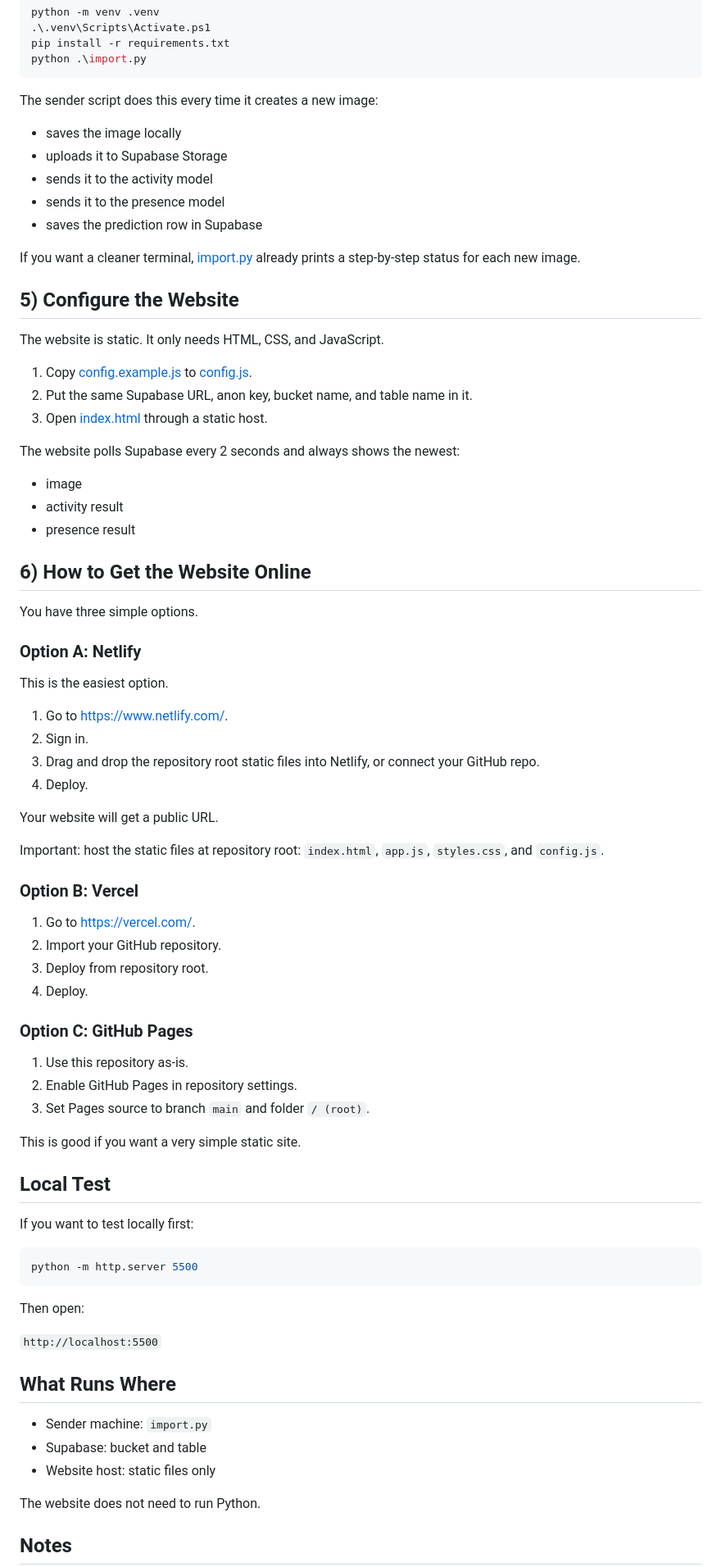
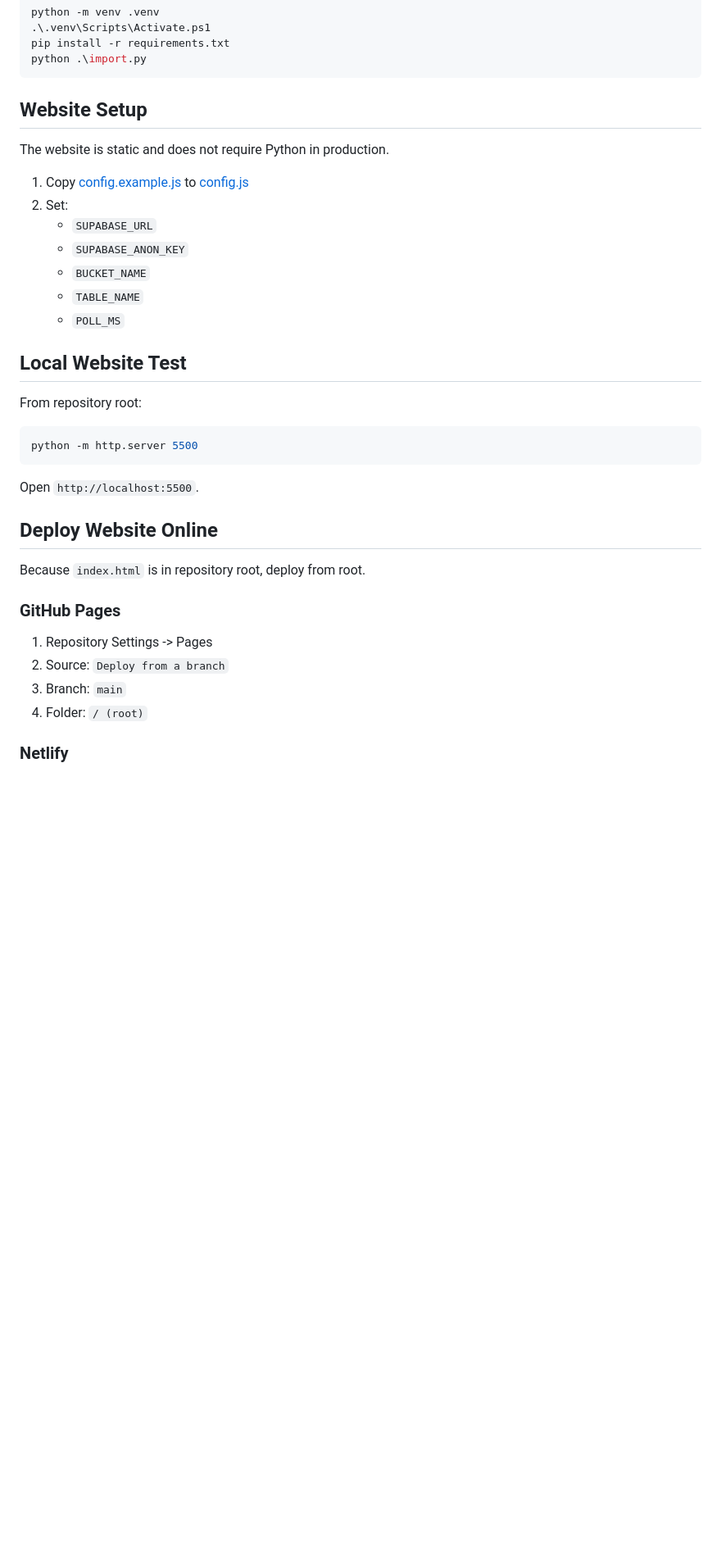
Before and after one commit to Shanmuk4622/ECS-2-API-TEST, a Markdown page: README.md, the part around one of its changes. Shown at 82% size. Rendered like a GitHub page; blank space fills up the shorter version.

````diff
--- a/README.md
+++ b/README.md
@@ -86,79 +90,38 @@ pip install -r requirements.txt
 python .\import.py
 ```
 
-The sender script does this every time it creates a new image:
-- saves the image locally
-- uploads it to Supabase Storage
-- sends it to the activity model
-- sends it to the presence model
-- saves the prediction row in Supabase
+## Website Setup
 
-If you want a cleaner terminal, [import.py](import.py) already prints a step-by-step status for each new image.
+The website is static and does not require Python in production.
 
-## 5) Configure the Website
+1. Copy [config.example.js](config.example.js) to [config.js](config.js)
+2. Set:
+	- `SUPABASE_URL`
+	- `SUPABASE_ANON_KEY`
+	- `BUCKET_NAME`
+	- `TABLE_NAME`
+	- `POLL_MS`
 
-The website is static. It only needs HTML, CSS, and JavaScript.
+## Local Website Test
 
-1. Copy [config.example.js](config.example.js) to [config.js](config.js).
-2. Put the same Supabase URL, anon key, bucket name, and table name in it.
-3. Open [index.html](index.html) through a static host.
-
-The website polls Supabase every 2 seconds and always shows the newest:
-- image
-- activity result
-- presence result
-
-## 6) How to Get the Website Online
-
-You have three simple options.
-
-### Option A: Netlify
-
-This is the easiest option.
-
-1. Go to https://www.netlify.com/.
-2. Sign in.
-3. Drag and drop the repository root static files into Netlify, or connect your GitHub repo.
-4. Deploy.
-
-Your website will get a public URL.
-
-Important: host the static files at repository root: `index.html`, `app.js`, `styles.css`, and `config.js`.
-
-### Option B: Vercel
-
-1. Go to https://vercel.com/.
-2. Import your GitHub repository.
-3. Deploy from repository root.
-4. Deploy.
-
-### Option C: GitHub Pages
-
-1. Use this repository as-is.
-2. Enable GitHub Pages in repository settings.
-3. Set Pages source to branch `main` and folder `/ (root)`.
-
-This is good if you want a very simple static site.
-
-## Local Test
-
-If you want to test locally first:
+From repository root:
 
 ```powershell
 python -m http.server 5500
 ```
 
-Then open:
+Open `http://localhost:5500`.
 
-`http://localhost:5500`
+## Deploy Website Online
 
-## What Runs Where
+Because `index.html` is in repository root, deploy from root.
 
-- Sender machine: `import.py`
-- Supabase: bucket and table
-- Website host: static files only
+### GitHub Pages
 
-The website does not need to run Python.
+1. Repository Settings -> Pages
+2. Source: `Deploy from a branch`
+3. Branch: `main`
+4. Folder: `/ (root)`
 
-## Notes
+### Netlify
 
````
Also changed, not shown: other parts of README.md (+76 -48 lines).
